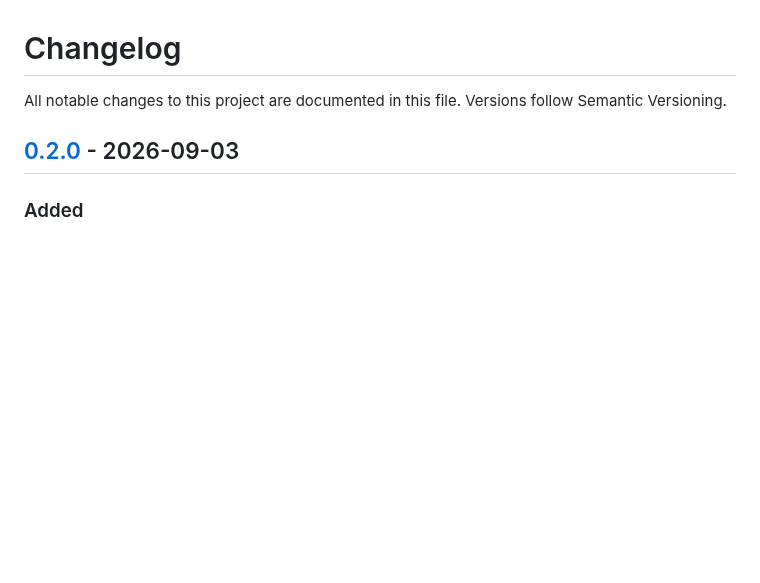
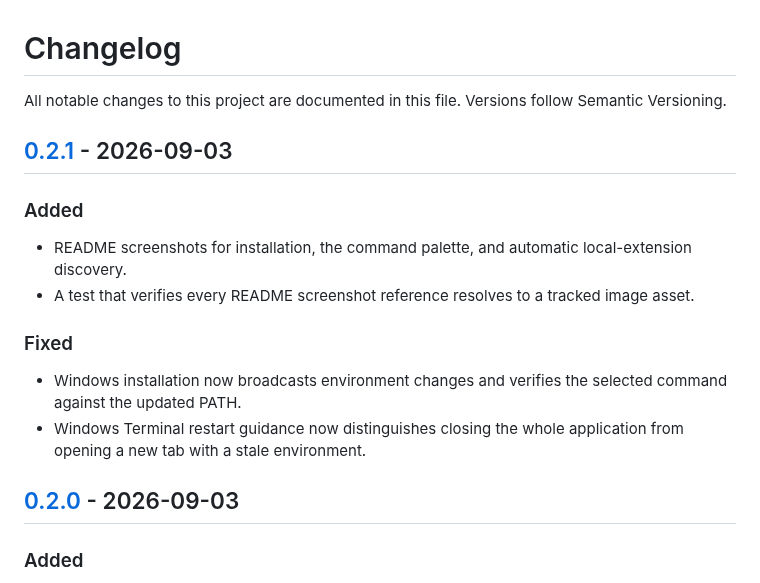
Before and after one commit to bzetu/cli-toolkit-fw, a Markdown page: CHANGELOG.md, the part around one of its changes. Drawn GitHub-style; blank space fills up the shorter version.

```diff
--- a/CHANGELOG.md
+++ b/CHANGELOG.md
@@ -1,6 +1,18 @@
 # Changelog
 
 All notable changes to this project are documented in this file. Versions follow Semantic Versioning.
+
+## [0.2.1] - 2026-09-03
+
+### Added
+
+- README screenshots for installation, the command palette, and automatic local-extension discovery.
+- A test that verifies every README screenshot reference resolves to a tracked image asset.
+
+### Fixed
+
+- Windows installation now broadcasts environment changes and verifies the selected command against the updated PATH.
+- Windows Terminal restart guidance now distinguishes closing the whole application from opening a new tab with a stale environment.
 
 ## [0.2.0] - 2026-09-03
 
```
Also changed, not shown: other parts of CHANGELOG.md (+1 -0 lines), README.md (+19 -1 lines), docs/INSTALLATION.md (+3 -0 lines), docs/assets/readme/extension-selector.png (added), docs/assets/readme/home-command-palette.png (added), docs/assets/readme/install-custom-name.png (added), 4 other files.
